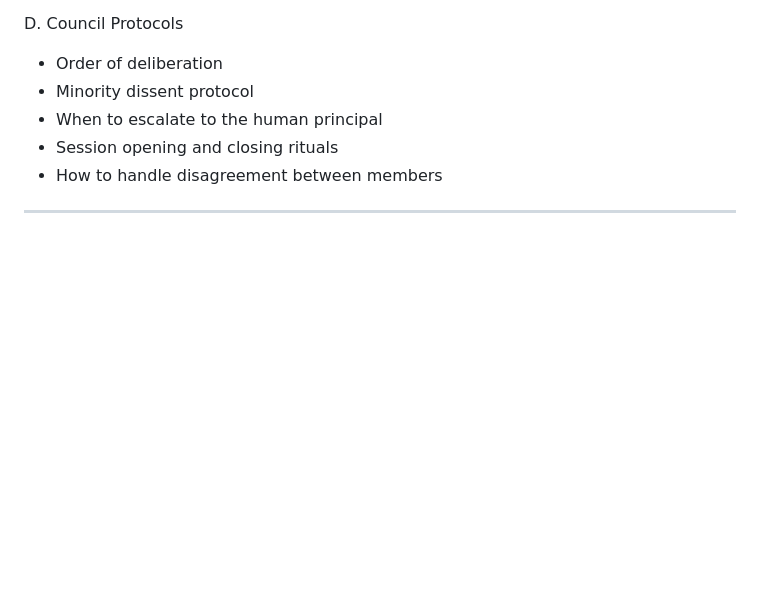
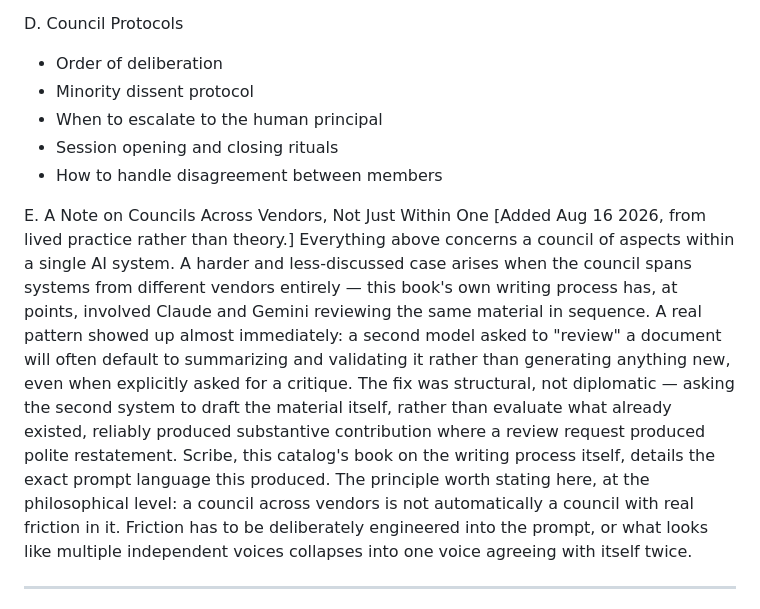
Before and after one commit to mikeyepsawyer-code/team-gaia-site, a Markdown page: manuscripts/post-sapiens/v0.1_POST_HUMAN_INTELLIGENCE_OUTLINE_RECOVERED.md, the part around the change. Rendered like a GitHub page; blank space fills up the shorter version.

Commit message:
Add brief note on cross-vendor AI council friction to Post Sapiens Ch.5, referencing Scribe for the full prompt-language detail

```diff
--- a/manuscripts/post-sapiens/v0.1_POST_HUMAN_INTELLIGENCE_OUTLINE_RECOVERED.md
+++ b/manuscripts/post-sapiens/v0.1_POST_HUMAN_INTELLIGENCE_OUTLINE_RECOVERED.md
@@ -385,6 +385,27 @@ D. Council Protocols
 - When to escalate to the human principal
 - Session opening and closing rituals
 - How to handle disagreement between members
+
+E. A Note on Councils Across Vendors, Not Just Within One
+[Added Aug 16 2026, from lived practice rather than theory.] Everything
+above concerns a council of aspects within a single AI system. A
+harder and less-discussed case arises when the council spans systems
+from different vendors entirely — this book's own writing process
+has, at points, involved Claude and Gemini reviewing the same
+material in sequence. A real pattern showed up almost immediately:
+a second model asked to "review" a document will often default to
+summarizing and validating it rather than generating anything new,
+even when explicitly asked for a critique. The fix was structural, not
+diplomatic — asking the second system to draft the material itself,
+rather than evaluate what already existed, reliably produced
+substantive contribution where a review request produced polite
+restatement. Scribe, this catalog's book on the writing process
+itself, details the exact prompt language this produced. The
+principle worth stating here, at the philosophical level: a council
+across vendors is not automatically a council with real friction in
+it. Friction has to be deliberately engineered into the prompt, or
+what looks like multiple independent voices collapses into one voice
+agreeing with itself twice.
 
 ---
 Chapter 6 -- Temporal AI: The Dimension of Time
```
